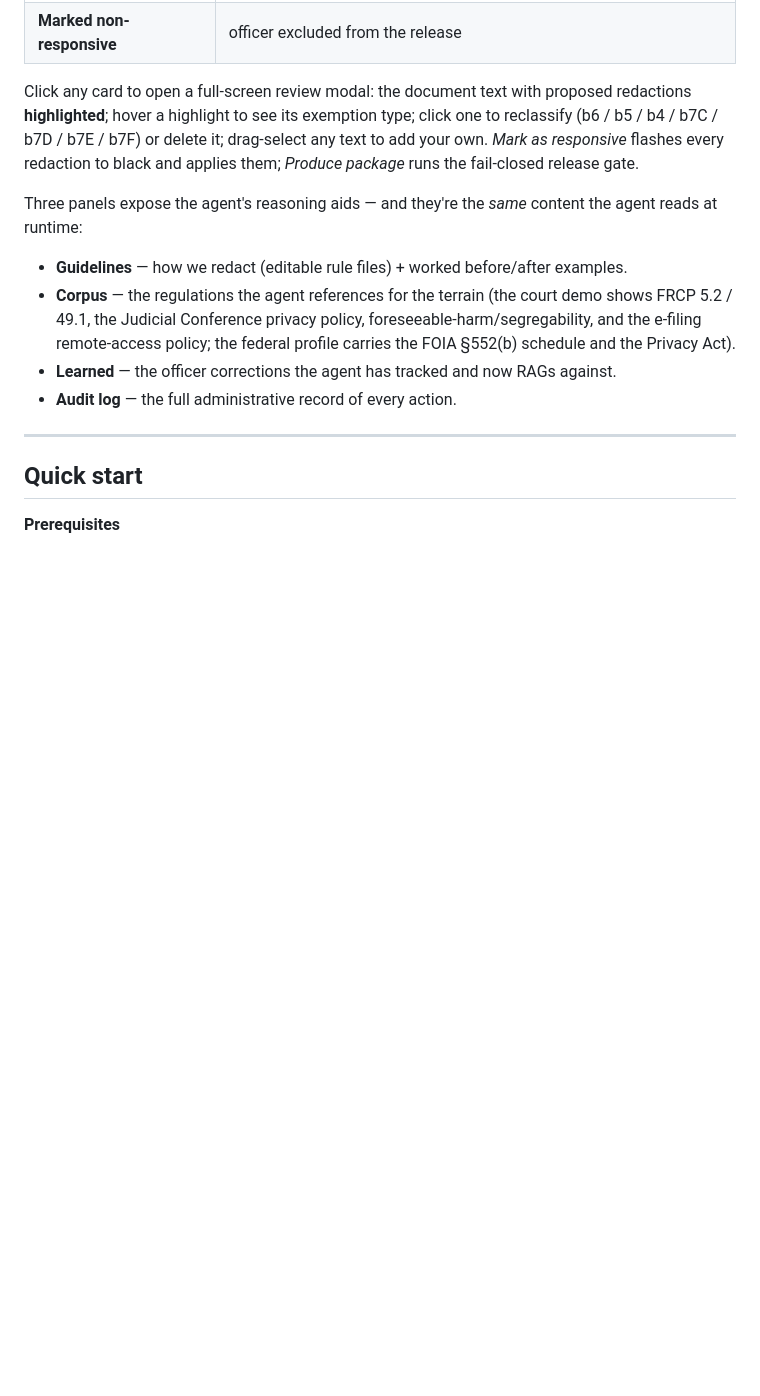
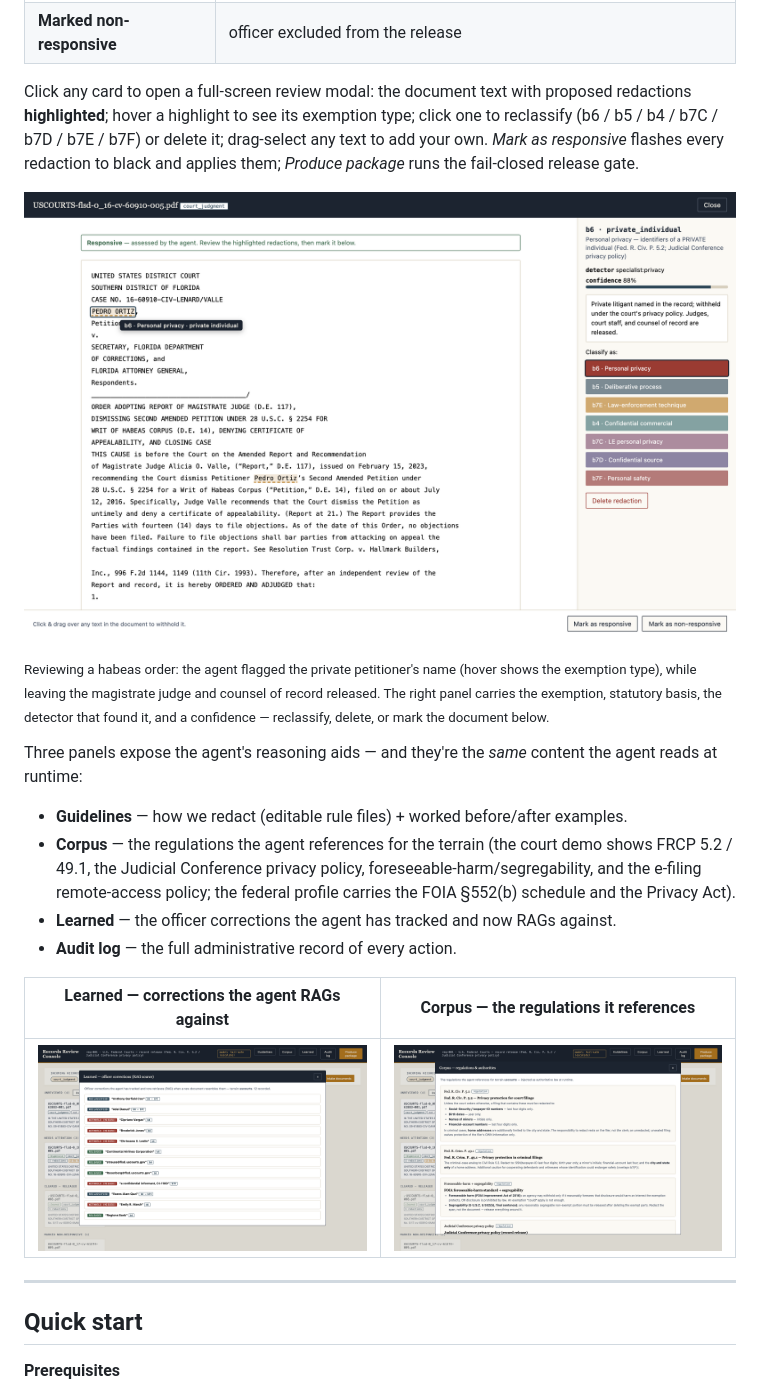
Before and after one commit to MatthewDegtyar/foia-triage-redaction-agent, a Markdown page: README.md, the part around one of its changes. GitHub-like rendering; pictures changed too: docs/screenshots/corpus.png (added), docs/screenshots/learned.png (added), docs/screenshots/review.png (added); blank space fills up the shorter version.

Commit message:
README: add console screenshots (board, review modal, Learned, Corpus)
Co-Authored-By: Claude Opus 4.8 (1M context) <noreply@anthropic.com>

```diff
--- a/README.md
+++ b/README.md
@@ -61,6 +67,13 @@ Click any card to open a full-screen review modal: the document text with propos
 flashes every redaction to black and applies them; *Produce package* runs the fail-closed release
 gate.
 
+![The review modal — a redaction with its exemption, basis, detector, and confidence](docs/screenshots/review.png)
+
+<sub>Reviewing a habeas order: the agent flagged the private petitioner's name (hover shows the
+exemption type), while leaving the magistrate judge and counsel of record released. The right panel
+carries the exemption, statutory basis, the detector that found it, and a confidence — reclassify,
+delete, or mark the document below.</sub>
+
 Three panels expose the agent's reasoning aids — and they're the *same* content the agent reads at
 runtime:
 
@@ -71,6 +84,10 @@ runtime:
   Privacy Act).
 - **Learned** — the officer corrections the agent has tracked and now RAGs against.
 - **Audit log** — the full administrative record of every action.
+
+| Learned — corrections the agent RAGs against | Corpus — the regulations it references |
+| :---: | :---: |
+| ![Learned panel](docs/screenshots/learned.png) | ![Corpus panel](docs/screenshots/corpus.png) |
 
 ---
 
```
Also changed, not shown: other parts of README.md (+6 -0 lines), docs/screenshots/board.png (added).
